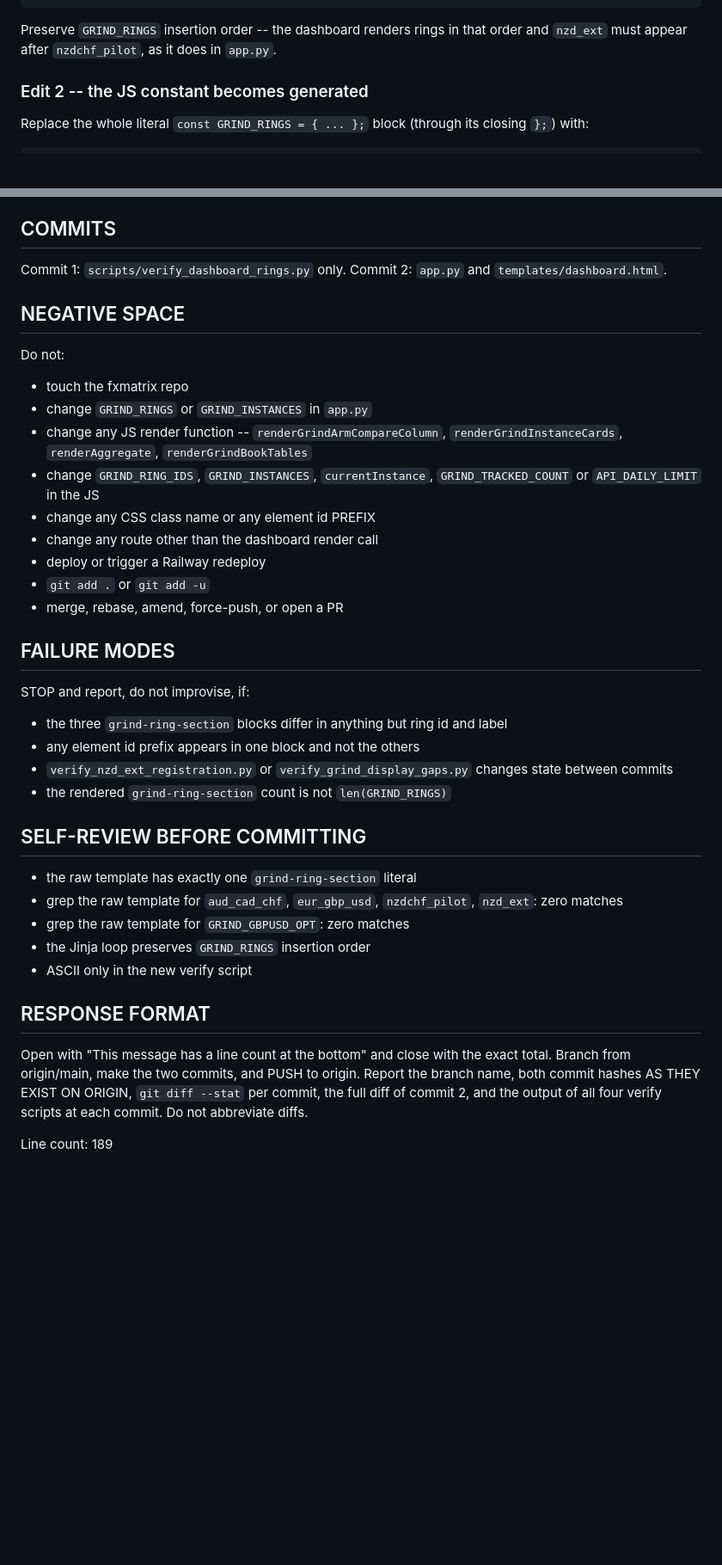
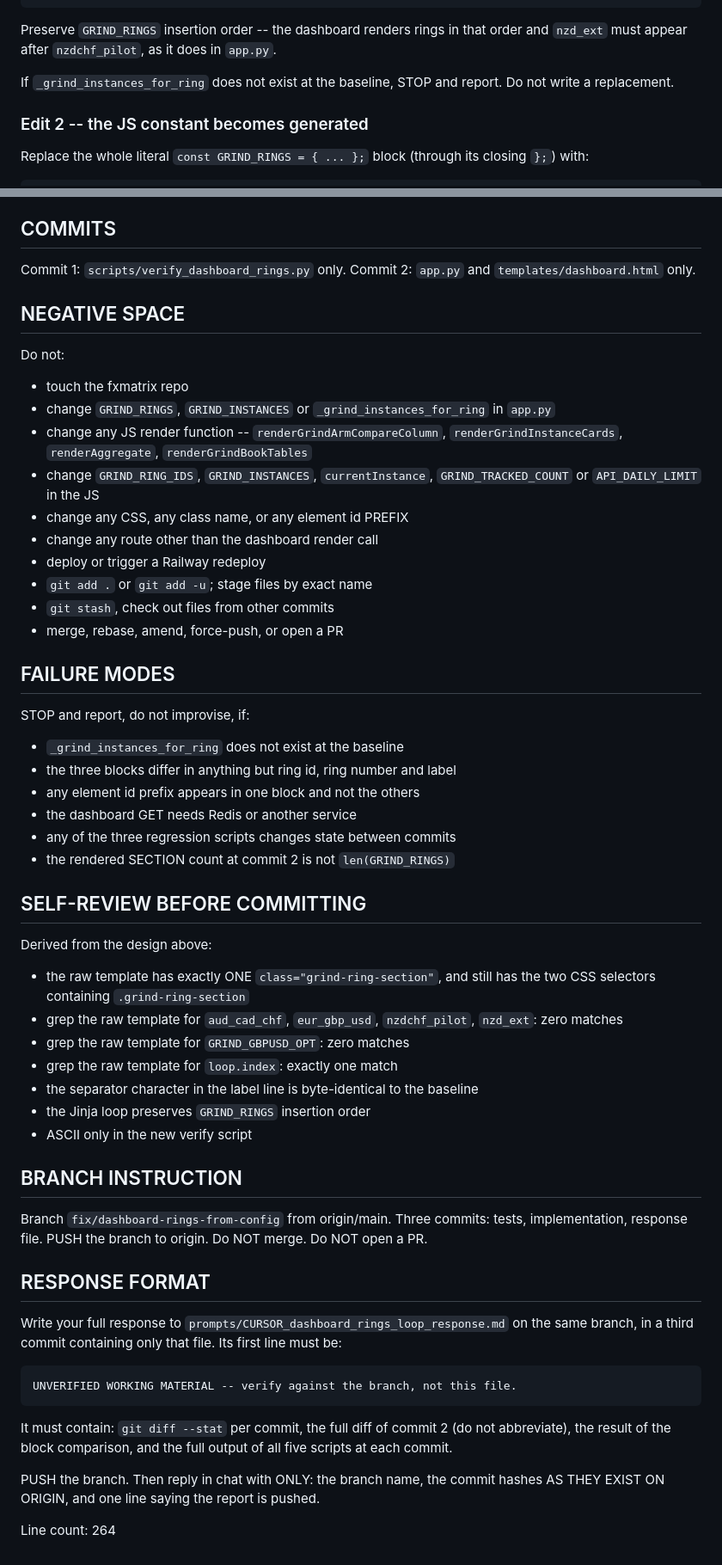
Before and after one commit to theonlykk/pipshed, a Markdown page: prompts/CURSOR_dashboard_rings_loop.md, 2 parts joined by grey strips. Shown at 86% size. GitHub-like rendering; blank space fills up the shorter version.

Commit message:
Rev 2 of dashboard rings prompt: verified against source at 58bea78

```diff
--- a/prompts/CURSOR_dashboard_rings_loop.md
+++ b/prompts/CURSOR_dashboard_rings_loop.md
@@ -68,6 +79,9 @@ key that the Python `GRIND_RINGS` entries do not carry -- it is derived via
 
 Preserve `GRIND_RINGS` insertion order -- the dashboard renders rings in that
 order and `nzd_ext` must appear after `nzdchf_pilot`, as it does in `app.py`.
+
+If `_grind_instances_for_ring` does not exist at the baseline, STOP and
+report. Do not write a replacement.
 
 ### Edit 2 -- the JS constant becomes generated
 
@@ -140,50 +194,71 @@ commits, but do not attempt to fix it here.
 ## COMMITS
 
 Commit 1: `scripts/verify_dashboard_rings.py` only.
-Commit 2: `app.py` and `templates/dashboard.html`.
+Commit 2: `app.py` and `templates/dashboard.html` only.
 
 ## NEGATIVE SPACE
 
 Do not:
 
   - touch the fxmatrix repo
-  - change `GRIND_RINGS` or `GRIND_INSTANCES` in `app.py`
+  - change `GRIND_RINGS`, `GRIND_INSTANCES` or `_grind_instances_for_ring`
+    in `app.py`
   - change any JS render function -- `renderGrindArmCompareColumn`,
     `renderGrindInstanceCards`, `renderAggregate`, `renderGrindBookTables`
   - change `GRIND_RING_IDS`, `GRIND_INSTANCES`, `currentInstance`,
     `GRIND_TRACKED_COUNT` or `API_DAILY_LIMIT` in the JS
-  - change any CSS class name or any element id PREFIX
+  - change any CSS, any class name, or any element id PREFIX
   - change any route other than the dashboard render call
   - deploy or trigger a Railway redeploy
-  - `git add .` or `git add -u`
+  - `git add .` or `git add -u`; stage files by exact name
+  - `git stash`, check out files from other commits
   - merge, rebase, amend, force-push, or open a PR
 
 ## FAILURE MODES
 
 STOP and report, do not improvise, if:
 
-  - the three `grind-ring-section` blocks differ in anything but ring id and
-    label
+  - `_grind_instances_for_ring` does not exist at the baseline
+  - the three blocks differ in anything but ring id, ring number and label
   - any element id prefix appears in one block and not the others
-  - `verify_nzd_ext_registration.py` or `verify_grind_display_gaps.py`
-    changes state between commits
-  - the rendered `grind-ring-section` count is not `len(GRIND_RINGS)`
+  - the dashboard GET needs Redis or another service
+  - any of the three regression scripts changes state between commits
+  - the rendered SECTION count at commit 2 is not `len(GRIND_RINGS)`
 
 ## SELF-REVIEW BEFORE COMMITTING
 
-  - the raw template has exactly one `grind-ring-section` literal
+Derived from the design above:
+
+  - the raw template has exactly ONE `class="grind-ring-section"`, and still
+    has the two CSS selectors containing `.grind-ring-section`
   - grep the raw template for `aud_cad_chf`, `eur_gbp_usd`, `nzdchf_pilot`,
     `nzd_ext`: zero matches
   - grep the raw template for `GRIND_GBPUSD_OPT`: zero matches
+  - grep the raw template for `loop.index`: exactly one match
+  - the separator character in the label line is byte-identical to the
+    baseline
   - the Jinja loop preserves `GRIND_RINGS` insertion order
   - ASCII only in the new verify script
 
+## BRANCH INSTRUCTION
+
+Branch `fix/dashboard-rings-from-config` from origin/main. Three commits:
+tests, implementation, response file.
+PUSH the branch to origin. Do NOT merge. Do NOT open a PR.
+
 ## RESPONSE FORMAT
 
-Open with "This message has a line count at the bottom" and close with the
-exact total. Branch from origin/main, make the two commits, and PUSH to
-origin. Report the branch name, both commit hashes AS THEY EXIST ON ORIGIN,
-`git diff --stat` per commit, the full diff of commit 2, and the output of
-all four verify scripts at each commit. Do not abbreviate diffs.
+Write your full response to `prompts/CURSOR_dashboard_rings_loop_response.md`
+on the same branch, in a third commit containing only that file. Its first
+line must be:
 
-Line count: 189
+    UNVERIFIED WORKING MATERIAL -- verify against the branch, not this file.
+
+It must contain: `git diff --stat` per commit, the full diff of commit 2 (do
+not abbreviate), the result of the block comparison, and the full output of
+all five scripts at each commit.
+
+PUSH the branch. Then reply in chat with ONLY: the branch name, the commit
+hashes AS THEY EXIST ON ORIGIN, and one line saying the report is pushed.
+
+Line count: 264
```
Also changed, not shown: other parts of prompts/CURSOR_dashboard_rings_loop.md (+97 -46 lines).
